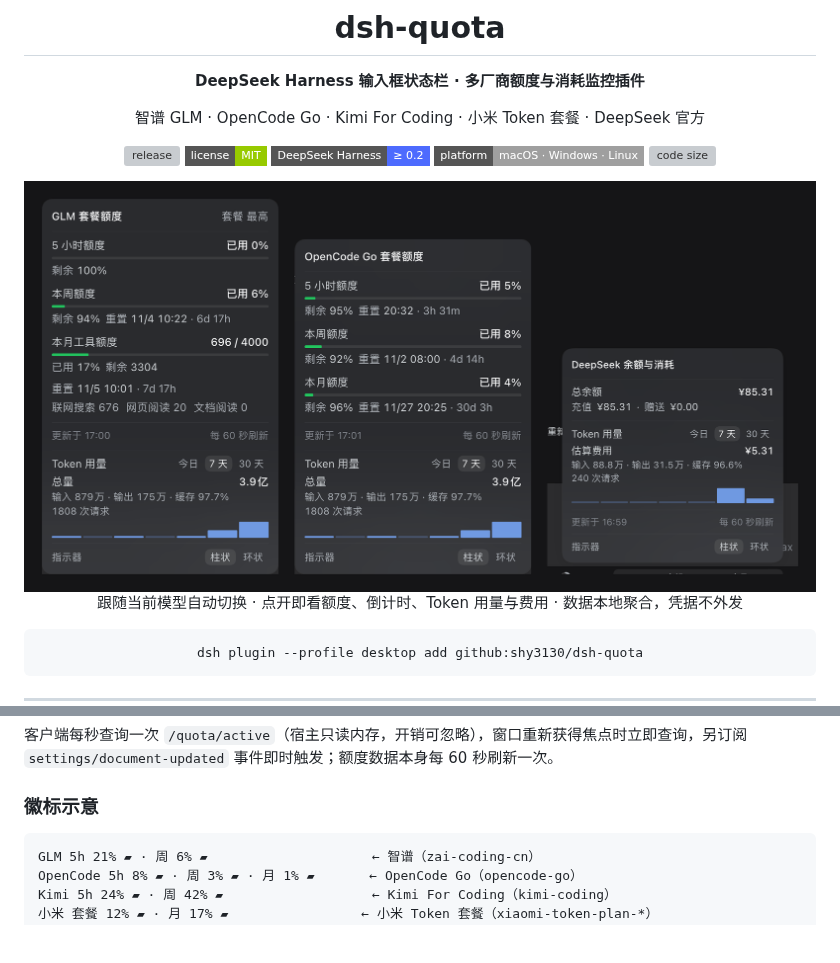
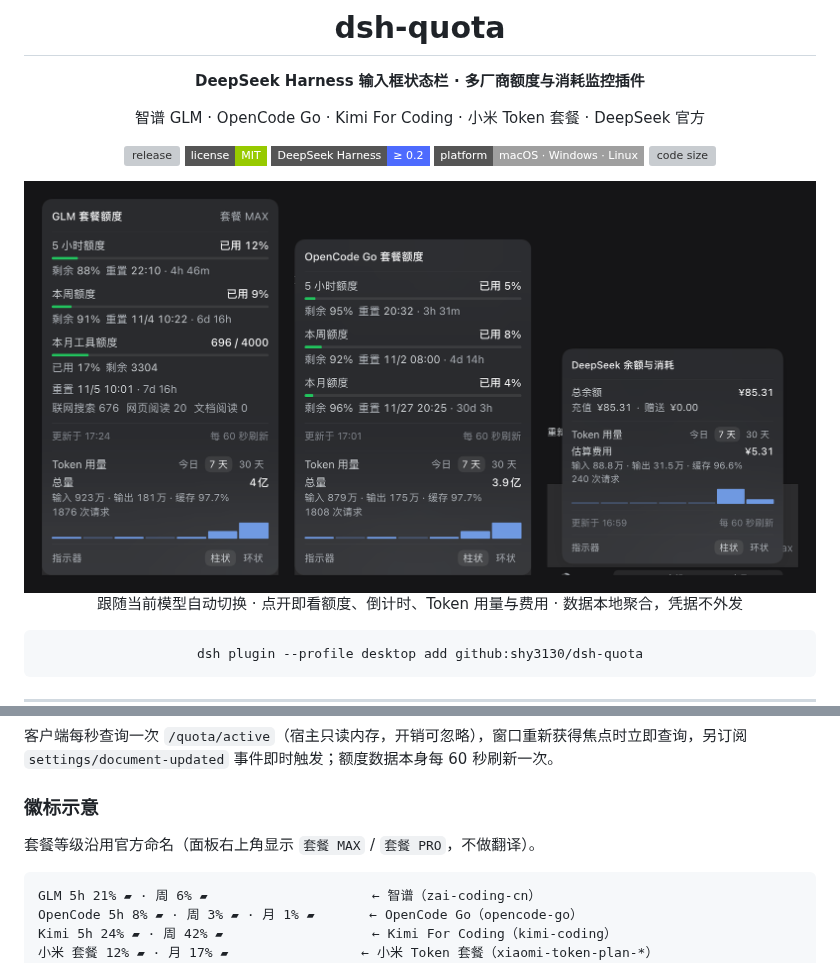
Before and after one commit to shy3130/dsh-quota, a Markdown page: README.md, 2 parts joined by grey strips. Rendered like a GitHub page; pictures changed too: docs/images/hero.png; badges without logos; blank space fills up the shorter version; grey boxes are pictures that could not be loaded.

````diff
--- a/README.md
+++ b/README.md
@@ -193,6 +204,8 @@ dsh plugin --profile desktop remove @local/dsh-quota
 客户端每秒查询一次 `/quota/active`（宿主只读内存，开销可忽略），窗口重新获得焦点时立即查询，另订阅 `settings/document-updated` 事件即时触发；额度数据本身每 60 秒刷新一次。
 
 ### 徽标示意
+
+套餐等级沿用官方命名（面板右上角显示 `套餐 MAX` / `套餐 PRO`，不做翻译）。
 
 ```text
 GLM 5h 21% ▰ · 周 6% ▰                     ← 智谱（zai-coding-cn）
````
Also changed, not shown: other parts of README.md (+11 -0 lines), docs/images/glm-panel.png, docs/images/glm-pill.png, docs/images/mobile-deepseek.png (added), docs/images/mobile-glm.png (added), docs/images/mobile-pill.png (added), 2 other files.
